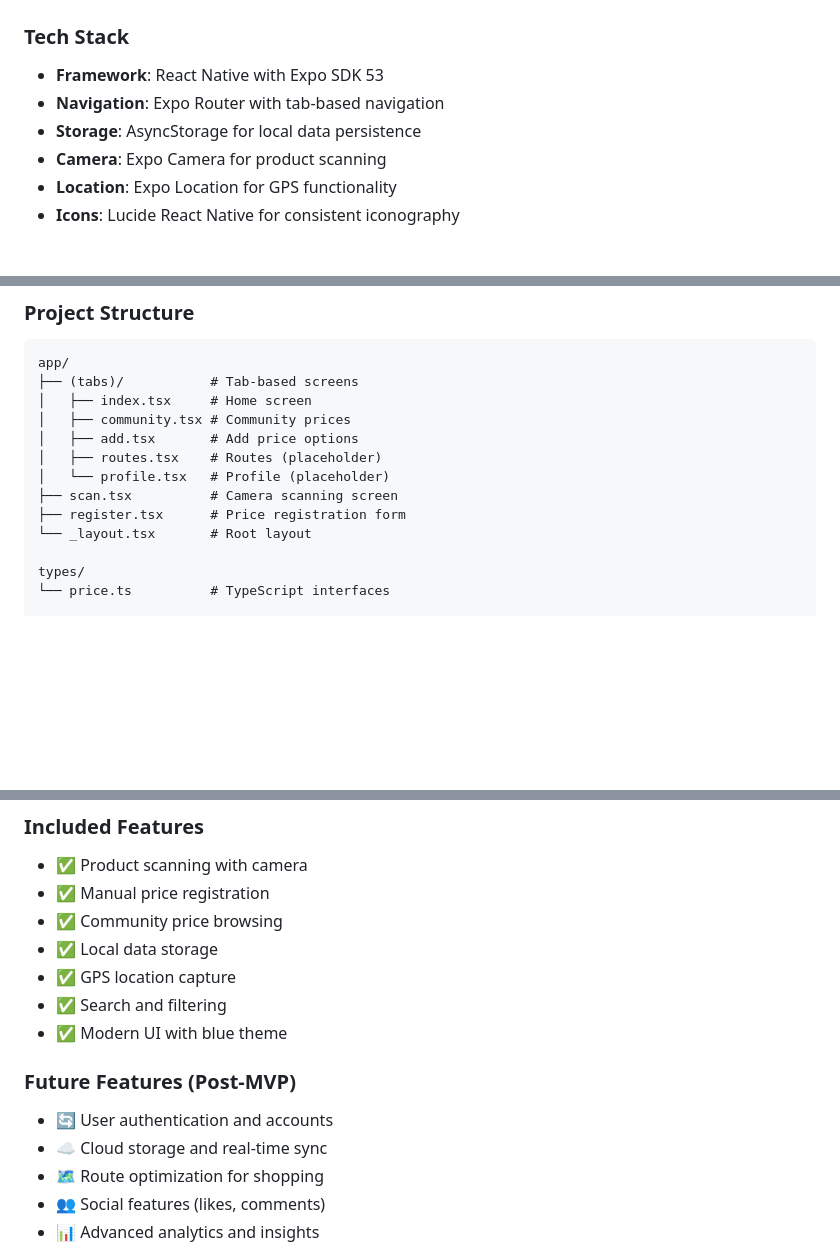
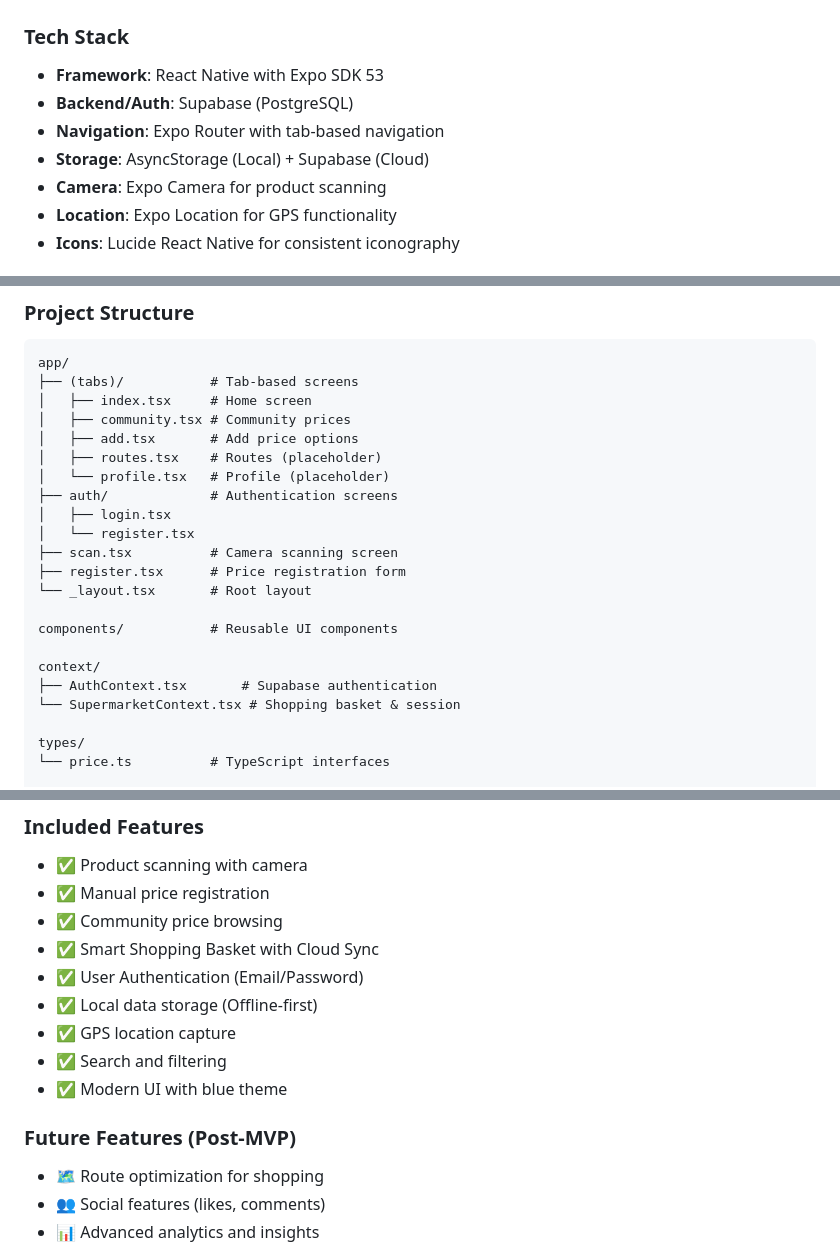
Before and after one commit to cleiltonrodriguesofc/ta-quanto-project, a Markdown page: README.md, 3 parts joined by grey strips. Rendered like a GitHub page; blank space fills up the shorter version.

Commit message:
docs: update README with current project state (Supabase, Auth, Context)

```diff
--- a/README.md
+++ b/README.md
@@ -103,8 +103,9 @@ The app uses tab-based navigation with the following screens:
 
 ### Tech Stack
 - **Framework**: React Native with Expo SDK 53
+- **Backend/Auth**: Supabase (PostgreSQL)
 - **Navigation**: Expo Router with tab-based navigation
-- **Storage**: AsyncStorage for local data persistence
+- **Storage**: AsyncStorage (Local) + Supabase (Cloud)
 - **Camera**: Expo Camera for product scanning
 - **Location**: Expo Location for GPS functionality
 - **Icons**: Lucide React Native for consistent iconography
@@ -149,9 +150,18 @@ app/
 │   ├── add.tsx       # Add price options
 │   ├── routes.tsx    # Routes (placeholder)
 │   └── profile.tsx   # Profile (placeholder)
+├── auth/             # Authentication screens
+│   ├── login.tsx
+│   └── register.tsx
 ├── scan.tsx          # Camera scanning screen
 ├── register.tsx      # Price registration form
 └── _layout.tsx       # Root layout
+
+components/           # Reusable UI components
+
+context/
+├── AuthContext.tsx       # Supabase authentication
+└── SupermarketContext.tsx # Shopping basket & session
 
 types/
 └── price.ts          # TypeScript interfaces
@@ -188,14 +198,14 @@ utils/
 - ✅ Product scanning with camera
 - ✅ Manual price registration
 - ✅ Community price browsing
-- ✅ Local data storage
+- ✅ Smart Shopping Basket with Cloud Sync
+- ✅ User Authentication (Email/Password)
+- ✅ Local data storage (Offline-first)
 - ✅ GPS location capture
 - ✅ Search and filtering
 - ✅ Modern UI with blue theme
 
 ### Future Features (Post-MVP)
-- 🔄 User authentication and accounts
-- ☁️ Cloud storage and real-time sync
 - 🗺️ Route optimization for shopping
 - 👥 Social features (likes, comments)
 - 📊 Advanced analytics and insights
```
